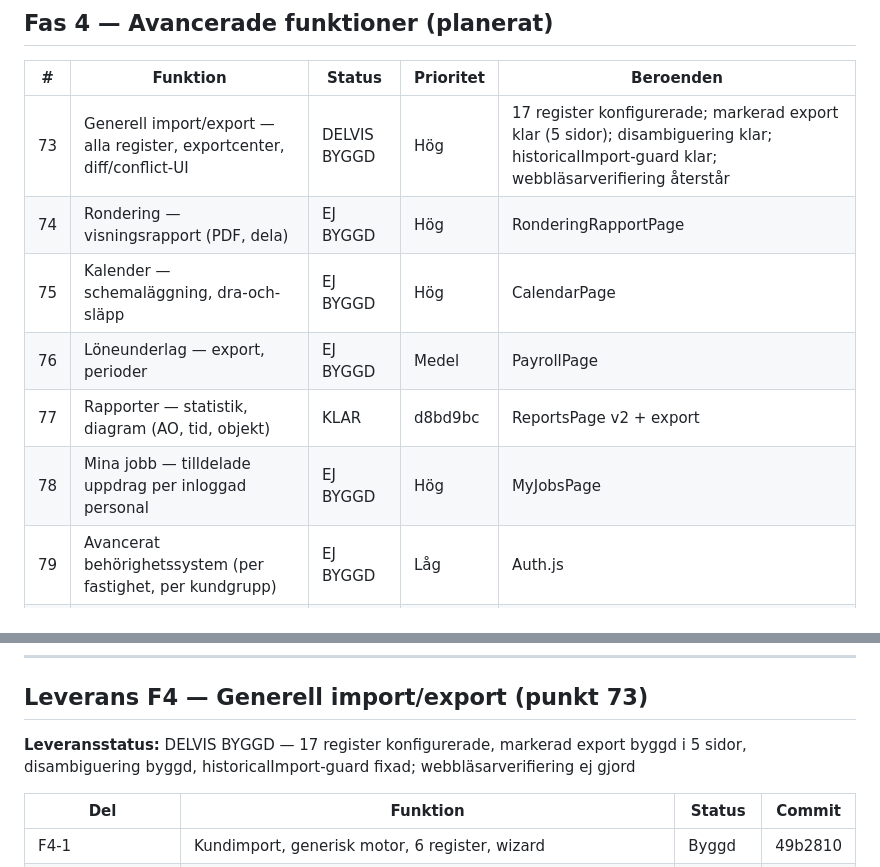
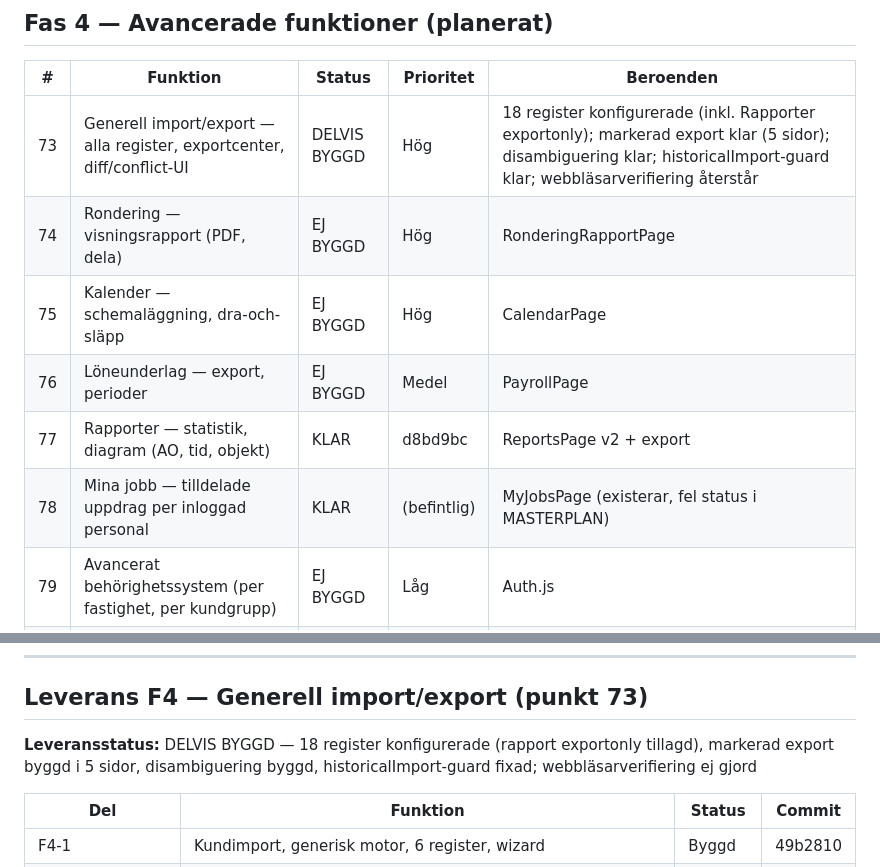
Before and after one commit to lukeduke312/VIFT-CRM, a Markdown page: docs/MASTERPLAN.md, 2 parts joined by grey strips. Drawn GitHub-style.

Commit message:
MASTERPLAN: korrigera status punkt 73, 77, 78 + Rapportregister
- Punkt 73: 18 register (rapportexport tillagd), annonsering uppdaterad
- Punkt 77: Rapporter KLAR (ReportsPage v2)
- Punkt 78: Mina jobb KLAR (existerade redan)

Co-Authored-By: Claude Sonnet 4.6 <noreply@anthropic.com>
Claude-Session: https://claude.ai/code/session_01V33NVHnKDosQ2TfnhHgMnr

```diff
--- a/docs/MASTERPLAN.md
+++ b/docs/MASTERPLAN.md
@@ -124,12 +124,12 @@ Spårar all planerad och genomförd utveckling. Status uppdateras per commit.
 
 | # | Funktion | Status | Prioritet | Beroenden |
 |---|----------|--------|-----------|-----------|
-| 73 | Generell import/export — alla register, exportcenter, diff/conflict-UI | DELVIS BYGGD | Hög | 17 register konfigurerade; markerad export klar (5 sidor); disambiguering klar; historicalImport-guard klar; webbläsarverifiering återstår |
+| 73 | Generell import/export — alla register, exportcenter, diff/conflict-UI | DELVIS BYGGD | Hög | 18 register konfigurerade (inkl. Rapporter exportonly); markerad export klar (5 sidor); disambiguering klar; historicalImport-guard klar; webbläsarverifiering återstår |
 | 74 | Rondering — visningsrapport (PDF, dela) | EJ BYGGD | Hög | RonderingRapportPage |
 | 75 | Kalender — schemaläggning, dra-och-släpp | EJ BYGGD | Hög | CalendarPage |
 | 76 | Löneunderlag — export, perioder | EJ BYGGD | Medel | PayrollPage |
 | 77 | Rapporter — statistik, diagram (AO, tid, objekt) | KLAR | d8bd9bc | ReportsPage v2 + export |
-| 78 | Mina jobb — tilldelade uppdrag per inloggad personal | EJ BYGGD | Hög | MyJobsPage |
+| 78 | Mina jobb — tilldelade uppdrag per inloggad personal | KLAR | (befintlig) | MyJobsPage (existerar, fel status i MASTERPLAN) |
 | 79 | Avancerat behörighetssystem (per fastighet, per kundgrupp) | EJ BYGGD | Låg | Auth.js |
 | 80 | E-post-mallar och automatiska utskick | EJ BYGGD | Medel | emailTemplates, supabase/functions |
 | 81 | Kontrakthantering (avtal, betalningsplan, villkor) | EJ BYGGD | Medel | ContractsPage |
@@ -139,7 +139,7 @@ Spårar all planerad och genomförd utveckling. Status uppdateras per commit.
 
 ## Leverans F4 — Generell import/export (punkt 73)
 
-**Leveransstatus:** DELVIS BYGGD — 17 register konfigurerade, markerad export byggd i 5 sidor, disambiguering byggd, historicalImport-guard fixad; webbläsarverifiering ej gjord
+**Leveransstatus:** DELVIS BYGGD — 18 register konfigurerade (rapport exportonly tillagd), markerad export byggd i 5 sidor, disambiguering byggd, historicalImport-guard fixad; webbläsarverifiering ej gjord
 
 | Del | Funktion | Status | Commit |
 |-----|----------|--------|--------|
```
